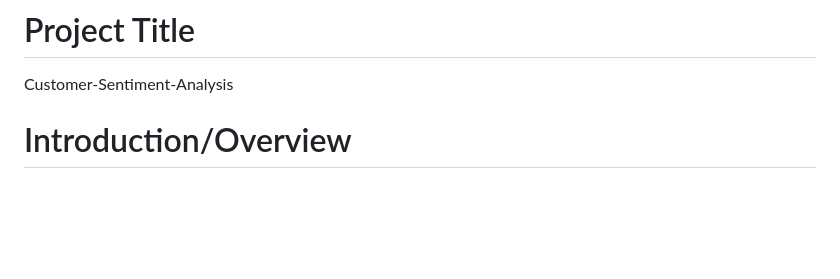
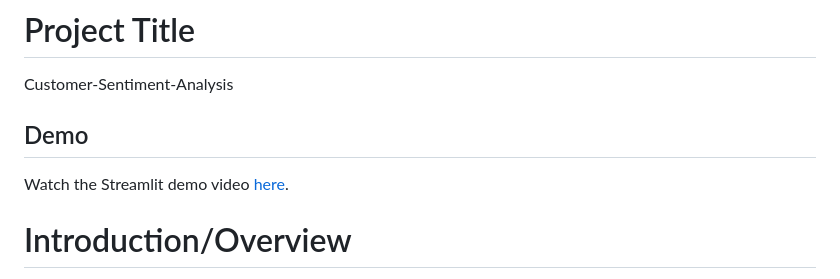
Before and after one commit to Ighobaby/Customers-Sentiment-Analysis, a Markdown page: README.md, the part around the change. Rendered like a GitHub page; blank space fills up the shorter version.

```diff
--- a/README.md
+++ b/README.md
@@ -1,5 +1,10 @@
 # Project Title
 Customer-Sentiment-Analysis
+
+## Demo
+
+Watch the Streamlit demo video [here](https://youtu.be/liSh8pxep18).
+
 
 # Introduction/Overview
 In today's e-commerce landscape, analyzing customer feedback is crucial for businesses to make data-driven decisions. This project focuses on building an end-to-end sentiment analysis solution for customer review for our business stakeholers. By leveraging Data Science and Machine Learning techniques, the project aims to preprocess, analyze, and visualize customer sentiments from textual reviews. A successful sentiment analysis implementation will significantly enhance customer trust and business growth..
```
